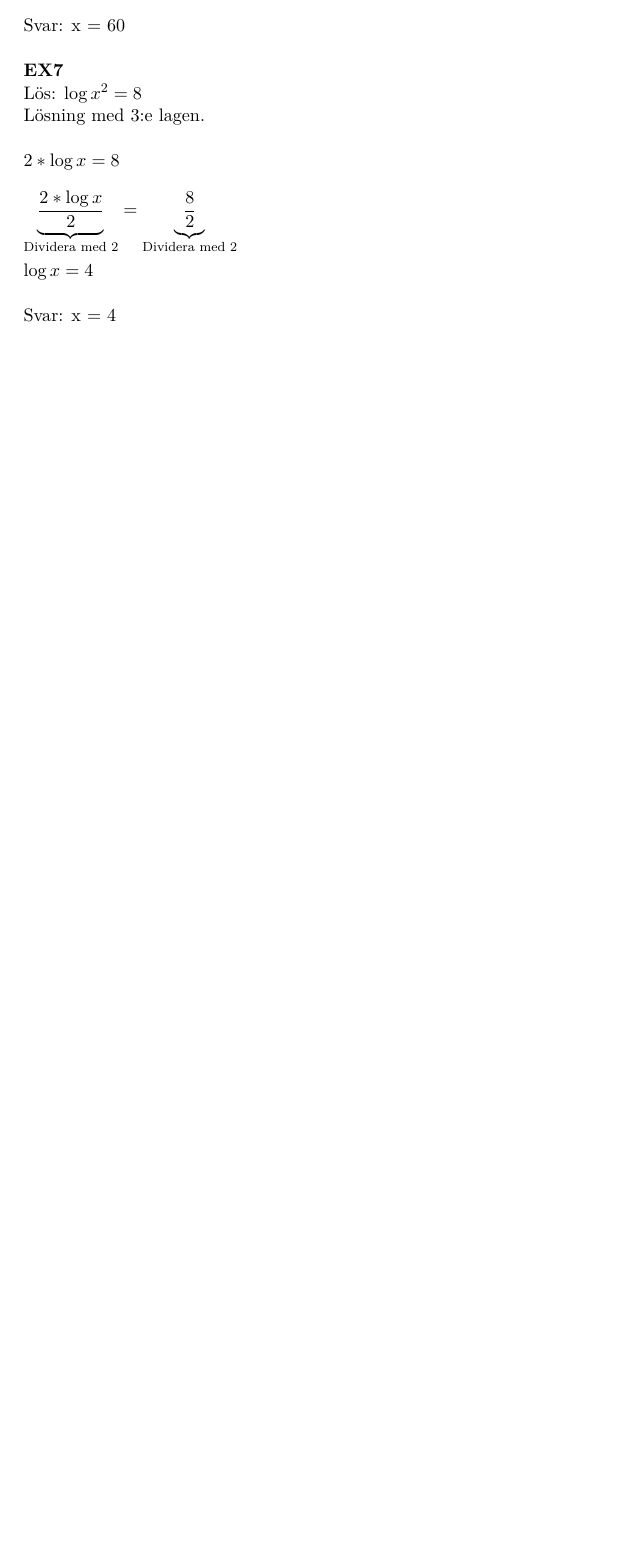
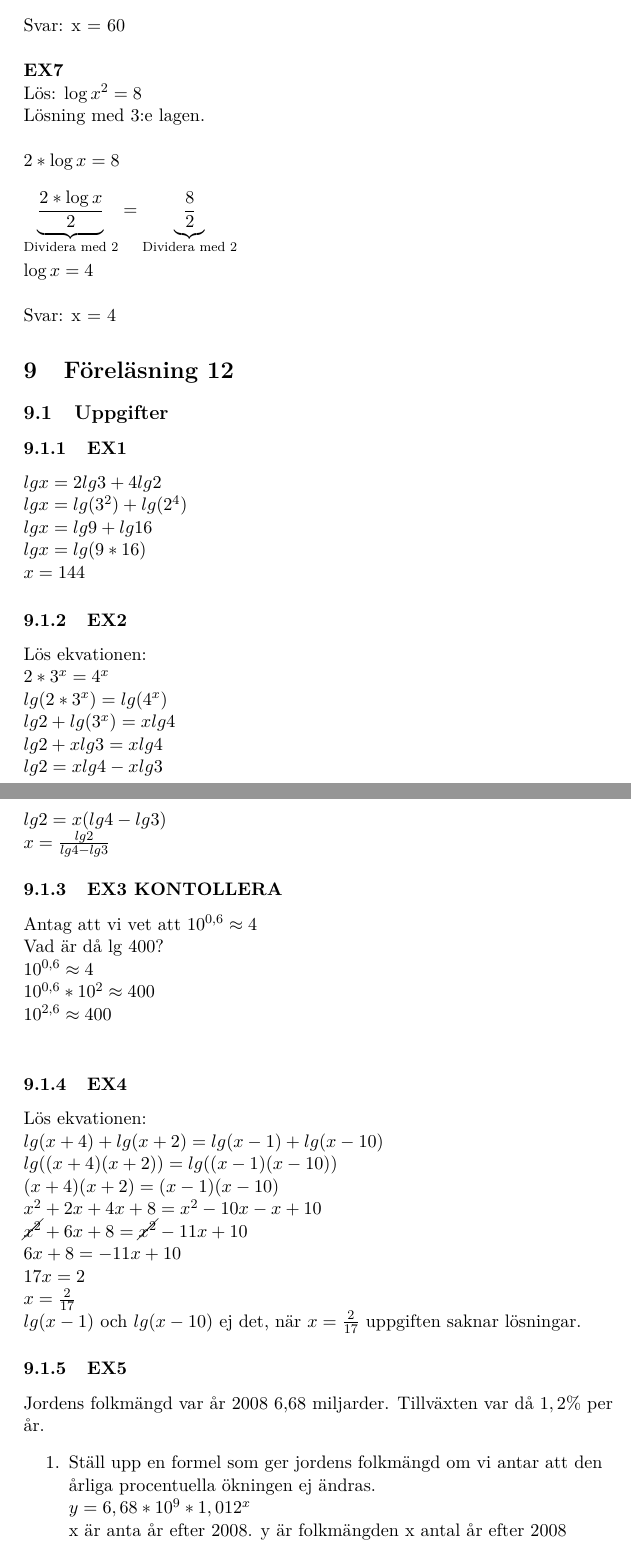
Before and after one commit to misuto/Math, a LaTeX document (Matte.tex): part of page 14 of 14 before the commit and two parts of pages 14 and 15 of 16 after it, the two joined at a grey line, cut so that both start at the same text, the shorter picture padded with empty space. Compiled offline with pdfLaTeX.

Commit message:
La till Föreläsning 12

```diff
--- a/Matte.tex
+++ b/Matte.tex
@@ -5,6 +5,9 @@
 \usepackage{amssymb}
 \usepackage{amsmath}
 \usepackage{mathtools}
+\usepackage{soul}
+\usepackage{cancel}
+\usepackage{enumitem}
 
 
 \title{Matte}
@@ -272,3 +275,44 @@ $ 2*\log{x} = 8 $\newline\newline
 $ \underbrace{\frac{2*\log{x}}{2}}_{\text{Dividera med 2}} = \underbrace{\frac{8}{2}}_{\text{Dividera med 2}}  $ \newline\newline
 $ \log{x} = 4 $\newline\newline
 Svar: x = 4
+\section{Föreläsning 12}
+\subsection{Uppgifter}
+\subsubsection{EX1}
+$ lgx = 2lg3+4lg2 $\newline
+$ lgx = lg(3^2)+lg(2^4) $\newline
+$ lgx = lg9+lg16 $\newline
+$ lgx = lg(9*16) $\newline
+$ x = 144 $
+\subsubsection{EX2}
+Lös ekvationen:\newline
+$ 2*3^x=4^x $\newline
+$ lg(2*3^x) = lg(4^x) $\newline
+$ lg2+lg(3^x) = xlg4 $\newline
+$ lg2+xlg3 = xlg4 $\newline
+$ lg2 = xlg4-xlg3 $\newline
+$ lg2 = x(lg4-lg3) $\newline
+$ x = \frac{lg2}{lg4-lg3} $
+\subsubsection{EX3 KONTOLLERA}
+Antag att vi vet att $ 10^{0,6}\approx4 $\newline
+Vad är då lg 400?\newline
+$ 10^{0,6}\approx4 $\newline
+$ 10^{0,6}*10^2\approx400 $\newline
+$ 10^{2,6}\approx400 $\newline
+\subsubsection{EX4}
+Lös ekvationen:\newline
+$ lg(x+4)+lg(x+2) = lg(x-1)+lg(x-10) $\newline
+$ lg((x+4)(x+2)) = lg((x-1)(x-10)) $\newline
+$ (x+4)(x+2) = (x-1)(x-10) $\newline
+$ x^2+2x+4x+8 = x^2-10x-x+10 $\newline
+$ \cancel{x^2}+6x+8 = \cancel{x^2}-11x+10 $\newline
+$ 6x+8 = -11x+10 $\newline
+$ 17x = 2 $\newline
+$ x = \frac{2}{17} $\newline
+$ lg(x-1) $ och $ lg(x-10) $ ej det, när $ x=\frac{2}{17} $ uppgiften saknar lösningar.
+\subsubsection{EX5}
+Jordens folkmängd var år 2008 6,68 miljarder. Tillväxten var då $ 1,2\% $ per år.
+\begin{enumerate}
+  \item Ställ upp en formel som ger jordens folkmängd om vi antar att den årliga procentuella ökningen ej ändras.\newline
+  $ y=6,68*10^9*1,012^x $\newline
+  x är anta år efter 2008. y är folkmängden x antal år efter 2008
+  \item När är folkmängden 9 miljarder enligt denna modell?\newline
```
Also changed, not shown: Matte.pdf, Matte.tex (19 more changed lines).
